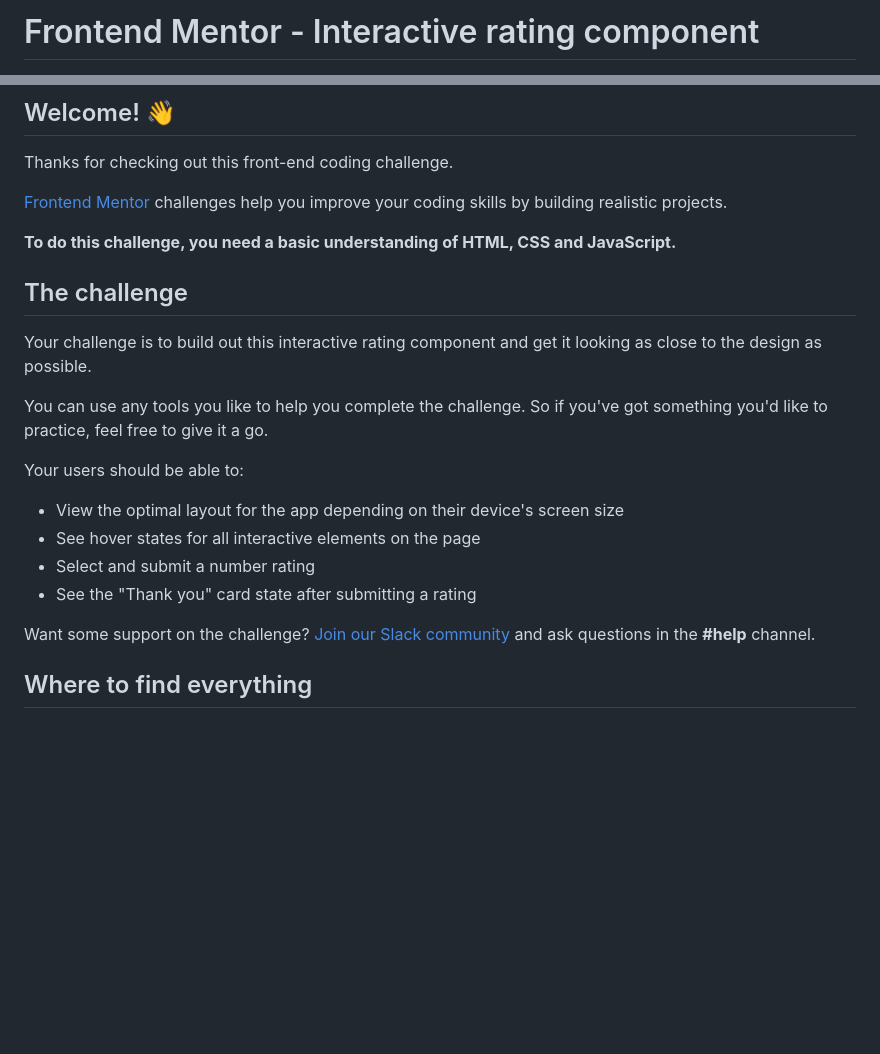
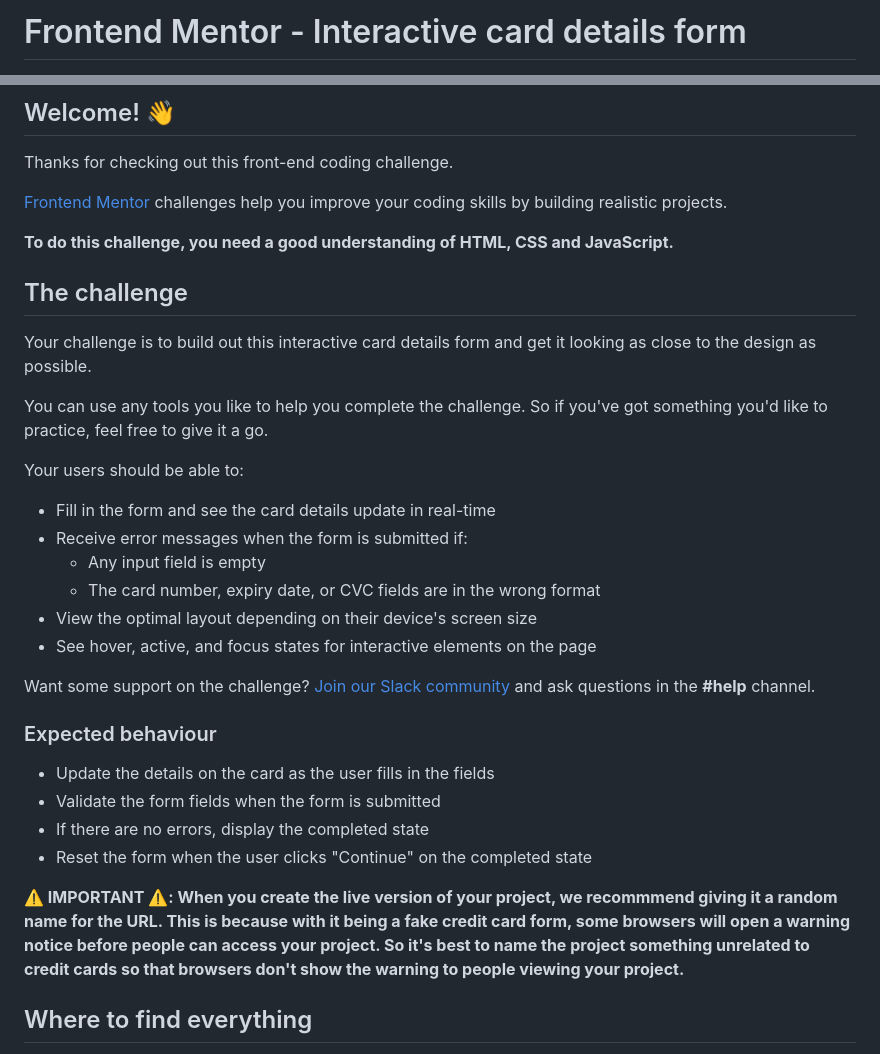
Before and after one commit to Cristhian10-cr/cap10, a Markdown page: README.md, 2 parts joined by grey strips. GitHub-like rendering; blank space fills up the shorter version.

```diff
--- a/README.md
+++ b/README.md
@@ -1,2 +1,2 @@
-# Frontend Mentor - Interactive rating component
+# Frontend Mentor - Interactive card details form
 
@@ -8,22 +8,33 @@ Thanks for checking out this front-end coding challenge.
 
 [Frontend Mentor](https://www.frontendmentor.io) challenges help you improve your coding skills by building realistic projects.
 
-**To do this challenge, you need a basic understanding of HTML, CSS and JavaScript.**
+**To do this challenge, you need a good understanding of HTML, CSS and JavaScript.**
 
 ## The challenge
 
-Your challenge is to build out this interactive rating component and get it looking as close to the design as possible.
+Your challenge is to build out this interactive card details form and get it looking as close to the design as possible.
 
 You can use any tools you like to help you complete the challenge. So if you've got something you'd like to practice, feel free to give it a go.
 
 Your users should be able to:
 
-- View the optimal layout for the app depending on their device's screen size
-- See hover states for all interactive elements on the page
-- Select and submit a number rating
-- See the "Thank you" card state after submitting a rating
+- Fill in the form and see the card details update in real-time
+- Receive error messages when the form is submitted if:
+  - Any input field is empty
+  - The card number, expiry date, or CVC fields are in the wrong format
+- View the optimal layout depending on their device's screen size
+- See hover, active, and focus states for interactive elements on the page
 
 Want some support on the challenge? [Join our Slack community](https://www.frontendmentor.io/slack) and ask questions in the **#help** channel.
+
+### Expected behaviour
+
+- Update the details on the card as the user fills in the fields
+- Validate the form fields when the form is submitted
+- If there are no errors, display the completed state
+- Reset the form when the user clicks "Continue" on the completed state
+
+**⚠️ IMPORTANT ⚠️: When you create the live version of your project, we recommmend giving it a random name for the URL. This is because with it being a fake credit card form, some browsers will open a warning notice before people can access your project. So it's best to name the project something unrelated to credit cards so that browsers don't show the warning to people viewing your project.**
 
 ## Where to find everything
 
```
Also changed, not shown: other parts of README.md (+1 -1 lines), README-template.md (+8 -6 lines), style-guide.md (+8 -8 lines), images/bg-card-back.png (added), images/bg-card-front.png (added), images/bg-main-desktop.png (added), images/bg-main-mobile.png (added), 5 other files.
